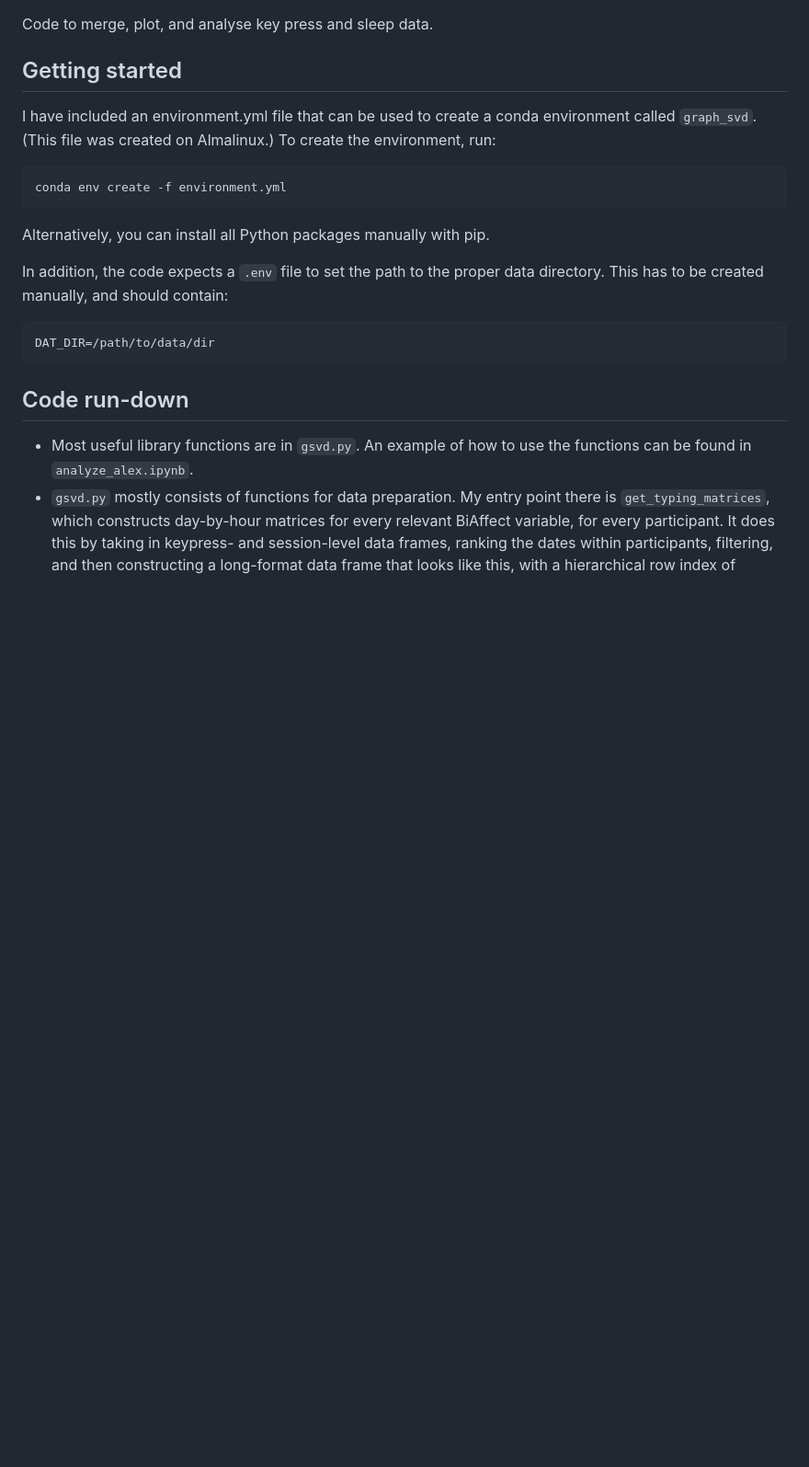
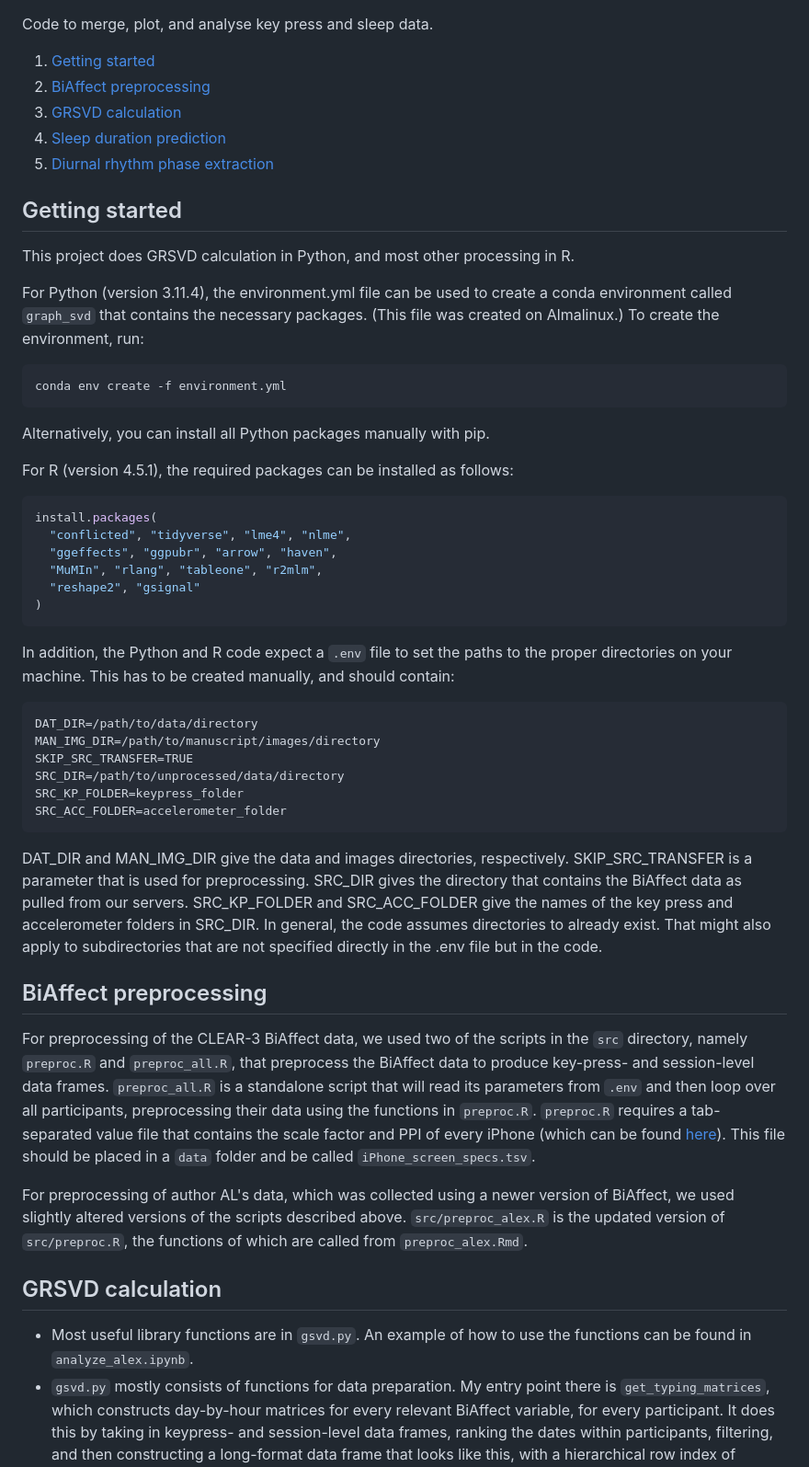
Before and after one commit to Valkje/graph-svd, a Markdown page: README.md, the part around the change printed below. Shown: that part at 92% size. Rendered like a GitHub page; blank space fills up the shorter version.

Commit message:
Update README.md with preprocessing description

````diff
--- a/README.md
+++ b/README.md
@@ -1,8 +1,16 @@
 Code to merge, plot, and analyse key press and sleep data.
+
+1. [Getting started](#getting-started)
+2. [BiAffect preprocessing](#biaffect-preprocessing)
+3. [GRSVD calculation](#grsvd-calculation)
+4. [Sleep duration prediction](#sleep-duration-prediction)
+5. [Diurnal rhythm phase extraction](#diurnal-rhythm-phase-extraction)
 
 ## Getting started
 
-I have included an environment.yml file that can be used to create a conda environment called `graph_svd`. (This file was created on Almalinux.) To create the environment, run:
+This project does GRSVD calculation in Python, and most other processing in R.
+
+For Python (version 3.11.4), the environment.yml file can be used to create a conda environment called `graph_svd` that contains the necessary packages. (This file was created on Almalinux.) To create the environment, run:
 
 ```console
 conda env create -f environment.yml
@@ -10,13 +18,37 @@ conda env create -f environment.yml
 
 Alternatively, you can install all Python packages manually with pip.
 
-In addition, the code expects a `.env` file to set the path to the proper data directory. This has to be created manually, and should contain:
+For R (version 4.5.1), the required packages can be installed as follows:
+
+```r
+install.packages(
+  "conflicted", "tidyverse", "lme4", "nlme",
+  "ggeffects", "ggpubr", "arrow", "haven",
+  "MuMIn", "rlang", "tableone", "r2mlm",
+  "reshape2", "gsignal"
+)
+```
+
+In addition, the Python and R code expect a `.env` file to set the paths to the proper directories on your machine. This has to be created manually, and should contain:
 
 ```
-DAT_DIR=/path/to/data/dir
+DAT_DIR=/path/to/data/directory
+MAN_IMG_DIR=/path/to/manuscript/images/directory
+SKIP_SRC_TRANSFER=TRUE
+SRC_DIR=/path/to/unprocessed/data/directory
+SRC_KP_FOLDER=keypress_folder
+SRC_ACC_FOLDER=accelerometer_folder
 ```
 
-## Code run-down
+DAT_DIR and MAN_IMG_DIR give the data and images directories, respectively. SKIP_SRC_TRANSFER is a parameter that is used for preprocessing. SRC_DIR gives the directory that contains the BiAffect data as pulled from our servers. SRC_KP_FOLDER and SRC_ACC_FOLDER give the names of the key press and accelerometer folders in SRC_DIR. In general, the code assumes directories to already exist. That might also apply to subdirectories that are not specified directly in the .env file but in the code.
+
+## BiAffect preprocessing
+
+For preprocessing of the CLEAR-3 BiAffect data, we used two of the scripts in the `src` directory, namely `preproc.R` and `preproc_all.R`, that preprocess the BiAffect data to produce key-press- and session-level data frames. `preproc_all.R` is a standalone script that will read its parameters from `.env` and then loop over all participants, preprocessing their data using the functions in `preproc.R`. `preproc.R` requires a tab-separated value file that contains the scale factor and PPI of every iPhone (which can be found [here](https://www.ios-resolution.com/)). This file should be placed in a `data` folder and be called `iPhone_screen_specs.tsv`.
+
+For preprocessing of author AL's data, which was collected using a newer version of BiAffect, we used slightly altered versions of the scripts described above. `src/preproc_alex.R` is the updated version of `src/preproc.R`, the functions of which are called from `preproc_alex.Rmd`.
+
+## GRSVD calculation
 
 - Most useful library functions are in `gsvd.py`. An example of how to use the functions can be found in `analyze_alex.ipynb`.
 - `gsvd.py` mostly consists of functions for data preparation. My entry point there is `get_typing_matrices`, which constructs day-by-hour matrices for every relevant BiAffect variable, for every participant. It does this by taking in keypress- and session-level data frames, ranking the dates within participants, filtering, and then constructing a long-format data frame that looks like this, with a hierarchical row index of (subject, dayNumber, hour):
````
Also changed, not shown: other parts of README.md (+5 -1 lines).
